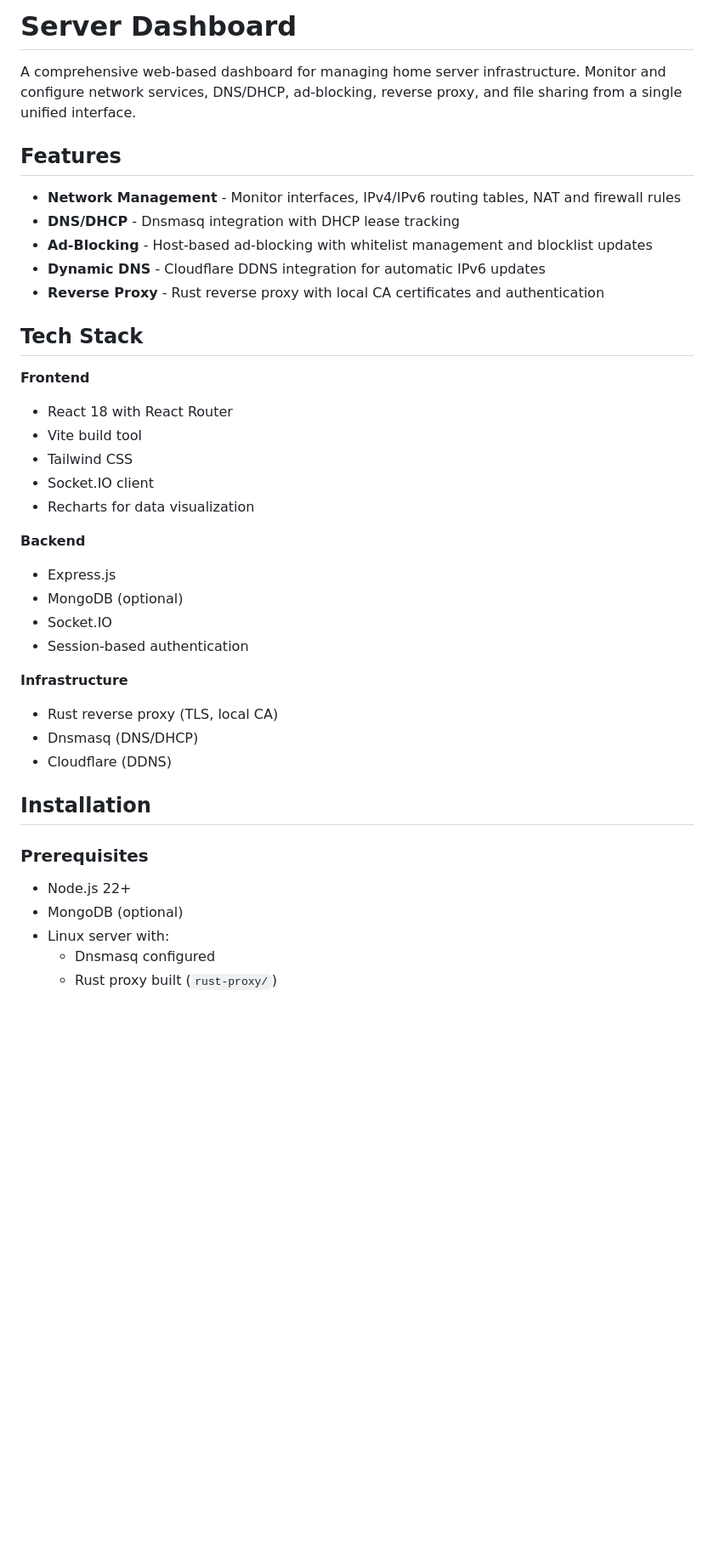
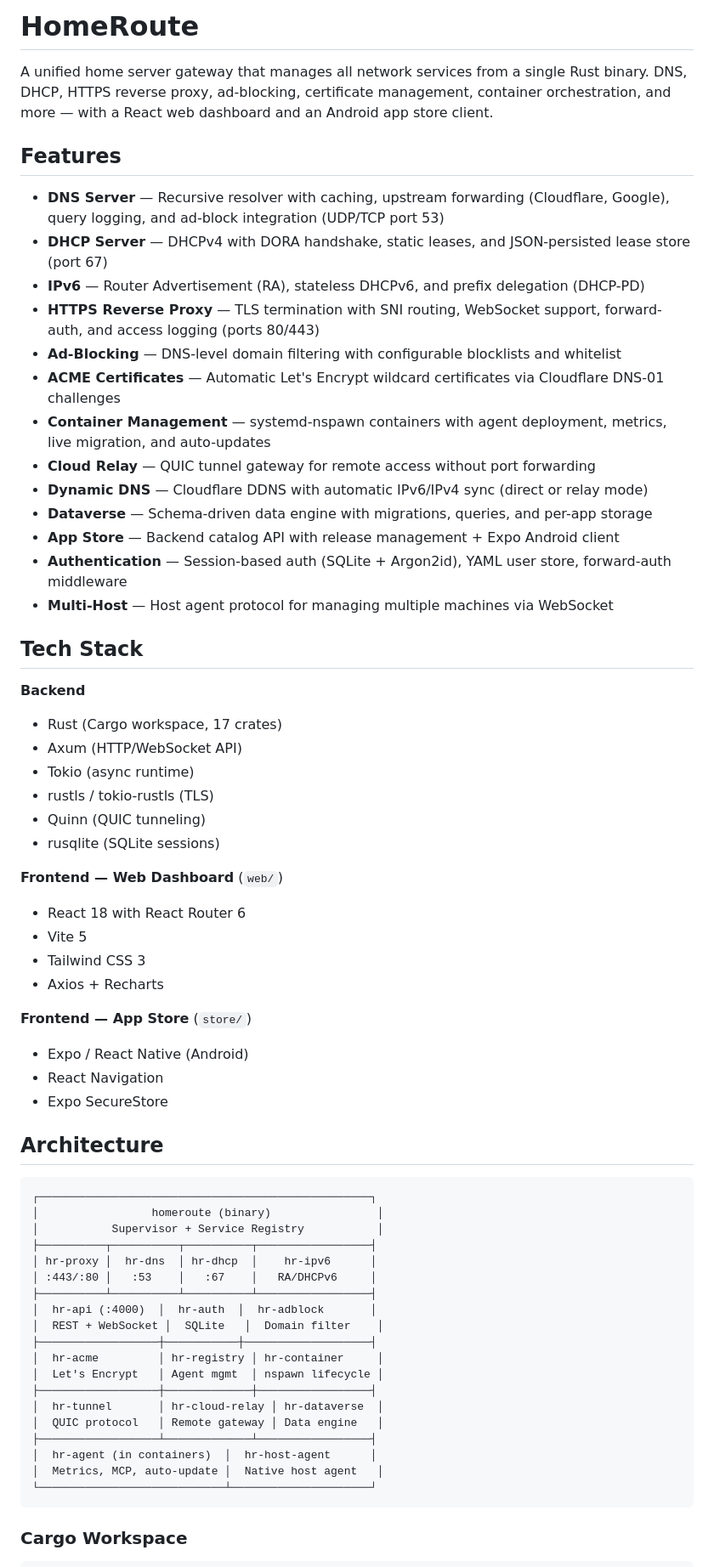
Before and after one commit to Romsteck/homeroute, a Markdown page: README.md, the part around one of its changes. Shown at 85% size. GitHub-like rendering; blank space fills up the shorter version.

````diff
--- a/README.md
+++ b/README.md
@@ -1,42 +1,67 @@
-# Server Dashboard
+# HomeRoute
 
-A comprehensive web-based dashboard for managing home server infrastructure. Monitor and configure network services, DNS/DHCP, ad-blocking, reverse proxy, and file sharing from a single unified interface.
+A unified home server gateway that manages all network services from a single Rust binary. DNS, DHCP, HTTPS reverse proxy, ad-blocking, certificate management, container orchestration, and more — with a React web dashboard and an Android app store client.
 
 ## Features
 
-- **Network Management** - Monitor interfaces, IPv4/IPv6 routing tables, NAT and firewall rules
-- **DNS/DHCP** - Dnsmasq integration with DHCP lease tracking
-- **Ad-Blocking** - Host-based ad-blocking with whitelist management and blocklist updates
-- **Dynamic DNS** - Cloudflare DDNS integration for automatic IPv6 updates
-- **Reverse Proxy** - Rust reverse proxy with local CA certificates and authentication
+- **DNS Server** — Recursive resolver with caching, upstream forwarding (Cloudflare, Google), query logging, and ad-block integration (UDP/TCP port 53)
+- **DHCP Server** — DHCPv4 with DORA handshake, static leases, and JSON-persisted lease store (port 67)
+- **IPv6** — Router Advertisement (RA), stateless DHCPv6, and prefix delegation (DHCP-PD)
+- **HTTPS Reverse Proxy** — TLS termination with SNI routing, WebSocket support, forward-auth, and access logging (ports 80/443)
+- **Ad-Blocking** — DNS-level domain filtering with configurable blocklists and whitelist
+- **ACME Certificates** — Automatic Let's Encrypt wildcard certificates via Cloudflare DNS-01 challenges
+- **Container Management** — systemd-nspawn containers with agent deployment, metrics, live migration, and auto-updates
+- **Cloud Relay** — QUIC tunnel gateway for remote access without port forwarding
+- **Dynamic DNS** — Cloudflare DDNS with automatic IPv6/IPv4 sync (direct or relay mode)
+- **Dataverse** — Schema-driven data engine with migrations, queries, and per-app storage
+- **App Store** — Backend catalog API with release management + Expo Android client
+- **Authentication** — Session-based auth (SQLite + Argon2id), YAML user store, forward-auth middleware
+- **Multi-Host** — Host agent protocol for managing multiple machines via WebSocket
 
 ## Tech Stack
 
-**Frontend**
-- React 18 with React Router
-- Vite build tool
-- Tailwind CSS
-- Socket.IO client
-- Recharts for data visualization
+**Backend**
+- Rust (Cargo workspace, 17 crates)
+- Axum (HTTP/WebSocket API)
+- Tokio (async runtime)
+- rustls / tokio-rustls (TLS)
+- Quinn (QUIC tunneling)
+- rusqlite (SQLite sessions)
 
-**Backend**
-- Express.js
-- MongoDB (optional)
-- Socket.IO
-- Session-based authentication
+**Frontend — Web Dashboard** (`web/`)
+- React 18 with React Router 6
+- Vite 5
+- Tailwind CSS 3
+- Axios + Recharts
 
-**Infrastructure**
-- Rust reverse proxy (TLS, local CA)
-- Dnsmasq (DNS/DHCP)
-- Cloudflare (DDNS)
+**Frontend — App Store** (`store/`)
+- Expo / React Native (Android)
+- React Navigation
+- Expo SecureStore
 
-## Installation
+## Architecture
 
-### Prerequisites
+```
+┌──────────────────────────────────────────────────┐
+│                 homeroute (binary)                │
+│           Supervisor + Service Registry           │
+├──────────┬──────────┬──────────┬─────────────────┤
+│ hr-proxy │  hr-dns  │ hr-dhcp  │    hr-ipv6      │
+│ :443/:80 │   :53    │   :67    │   RA/DHCPv6     │
+├──────────┴──────────┴──────────┴─────────────────┤
+│  hr-api (:4000)  │  hr-auth  │  hr-adblock       │
+│  REST + WebSocket │  SQLite   │  Domain filter    │
+├──────────────────┼───────────┼───────────────────┤
+│  hr-acme         │ hr-registry │ hr-container     │
+│  Let's Encrypt   │ Agent mgmt  │ nspawn lifecycle │
+├──────────────────┼─────────────┼─────────────────┤
+│  hr-tunnel       │ hr-cloud-relay │ hr-dataverse  │
+│  QUIC protocol   │ Remote gateway │ Data engine   │
+├──────────────────┴─────────────┴─────────────────┤
+│  hr-agent (in containers)  │  hr-host-agent      │
+│  Metrics, MCP, auto-update │  Native host agent   │
+└────────────────────────────┴─────────────────────┘
+```
 
-- Node.js 22+
-- MongoDB (optional)
-- Linux server with:
-  - Dnsmasq configured
-  - Rust proxy built (`rust-proxy/`)
+### Cargo Workspace
 
````
Also changed, not shown: other parts of README.md (+132 -70 lines).
